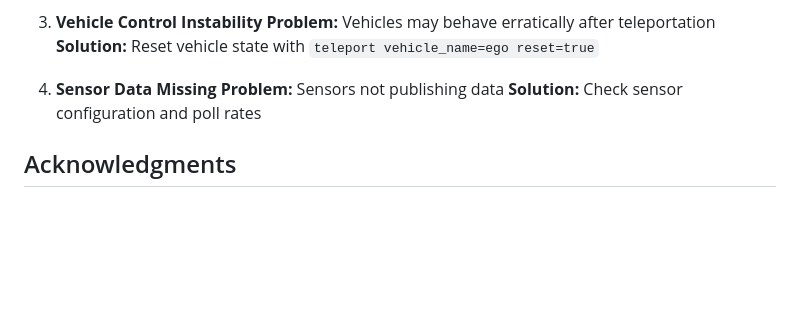
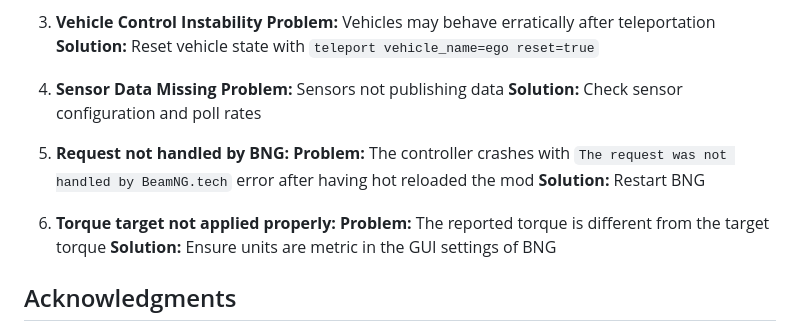
Before and after one commit to xal-rpi/sim_ros_framework, a Markdown page: README.md, the part around the change. Drawn GitHub-style; blank space fills up the shorter version.

Commit message:
docs(troubleshoot): add new entries

```diff
--- a/README.md
+++ b/README.md
@@ -194,6 +194,14 @@ ros2 service call /start_logger bng_msgs/srv/StartLogger "{save_location: '/tmp/
    **Problem:** Sensors not publishing data
    **Solution:** Check sensor configuration and poll rates
 
+5. **Request not handled by BNG:**
+   **Problem:** The controller crashes with `The request was not handled by BeamNG.tech` error after having hot reloaded the mod
+   **Solution:** Restart BNG
+
+6. **Torque target not applied properly:**
+   **Problem:** The reported torque is different from the target torque
+   **Solution:** Ensure units are metric in the GUI settings of BNG
+
 ## Acknowledgments
 
 - BeamNG.tech team for providing the simulation environment
```
